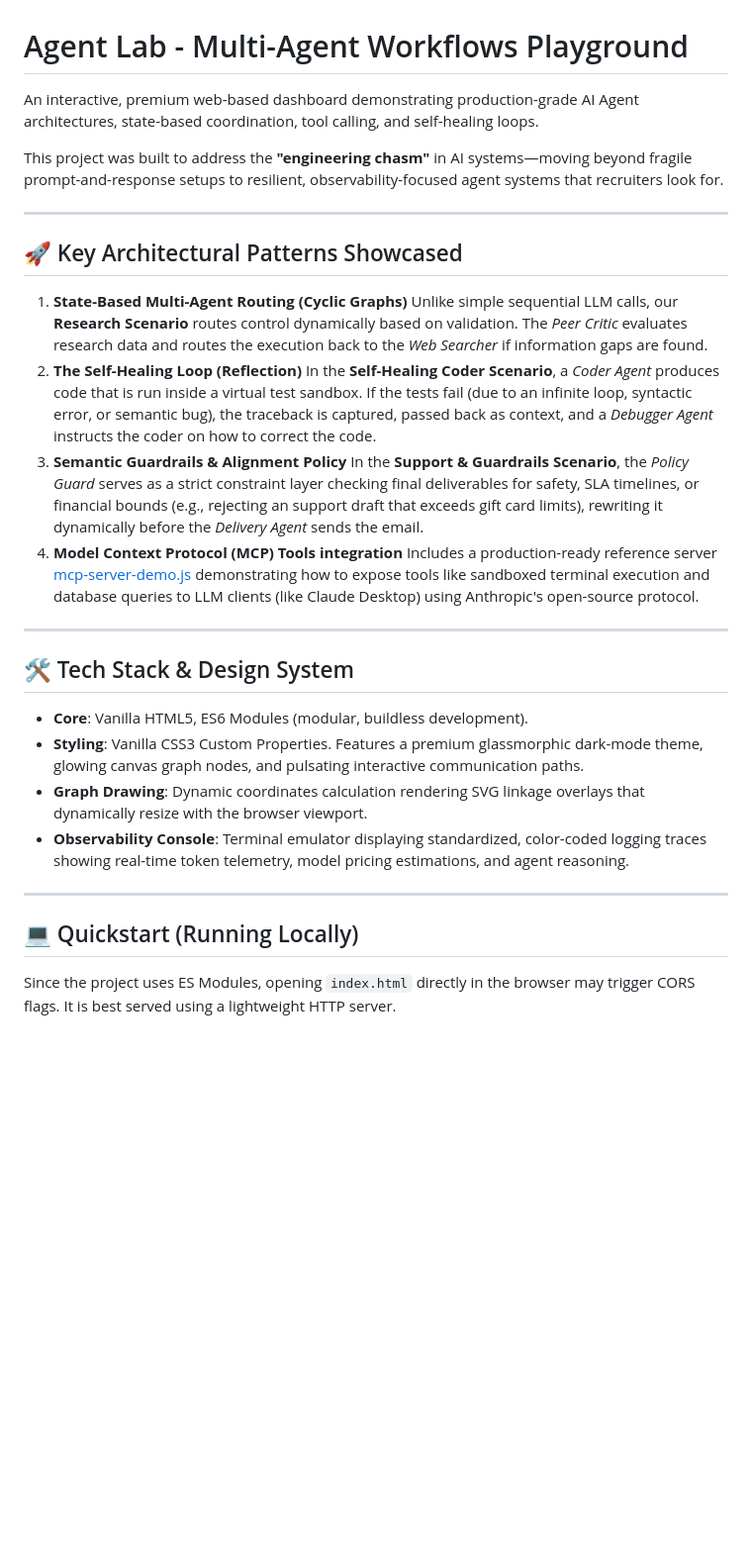
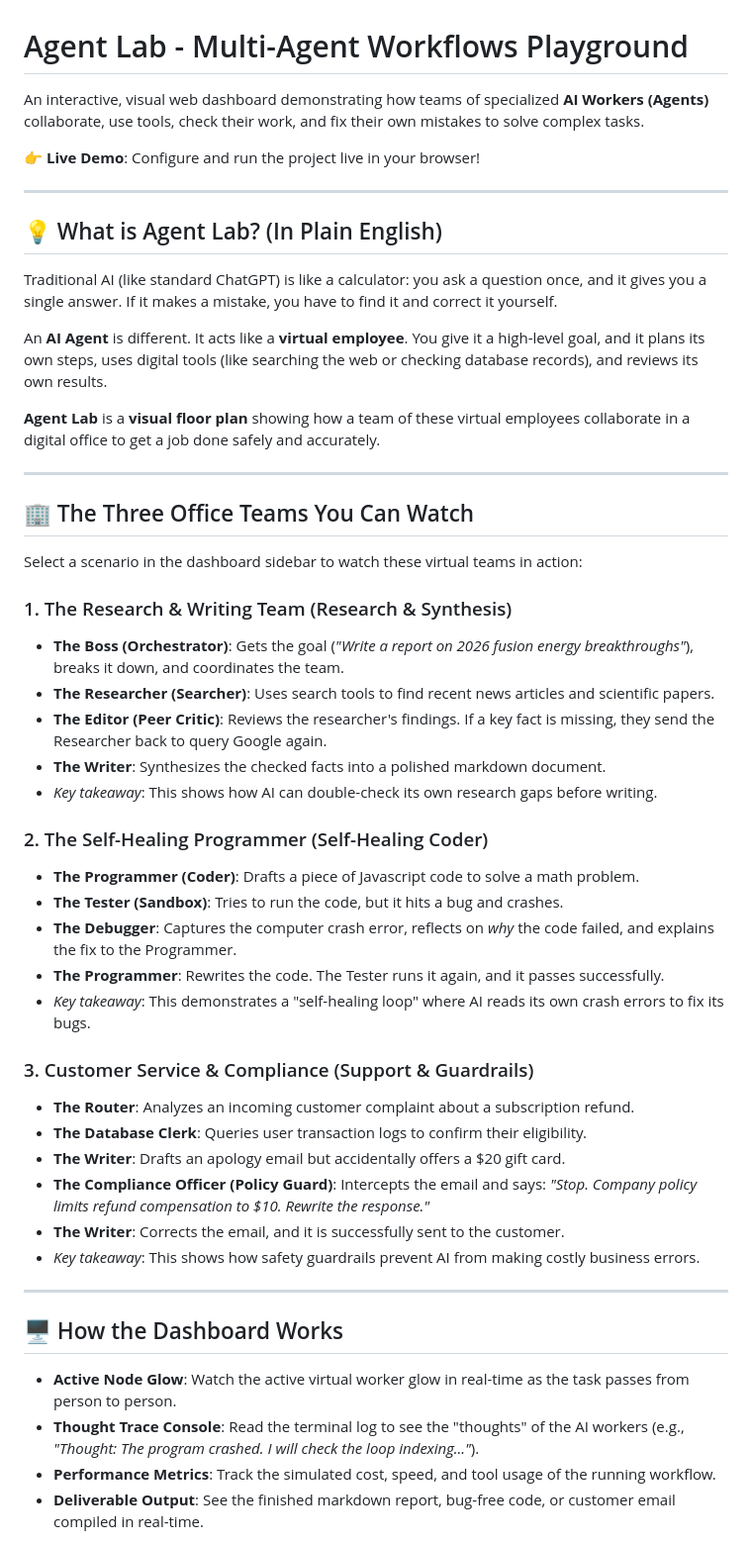
Before and after one commit to rushibhatt09/Agent-lab, a Markdown page: README.md, the part around one of its changes. Shown at 99% size. Rendered like a GitHub page; blank space fills up the shorter version.

Commit message:
docs: rewrite README with non-technical explanation and analogies

```diff
--- a/README.md
+++ b/README.md
@@ -1,34 +1,53 @@
 # Agent Lab - Multi-Agent Workflows Playground
 
-An interactive, premium web-based dashboard demonstrating production-grade AI Agent architectures, state-based coordination, tool calling, and self-healing loops.
+An interactive, visual web dashboard demonstrating how teams of specialized **AI Workers (Agents)** collaborate, use tools, check their work, and fix their own mistakes to solve complex tasks.
 
-This project was built to address the **"engineering chasm"** in AI systems—moving beyond fragile prompt-and-response setups to resilient, observability-focused agent systems that recruiters look for.
+👉 **Live Demo**: Configure and run the project live in your browser!
 
 ---
 
-## 🚀 Key Architectural Patterns Showcased
+## 💡 What is Agent Lab? (In Plain English)
 
-1. **State-Based Multi-Agent Routing (Cyclic Graphs)**
-   Unlike simple sequential LLM calls, our **Research Scenario** routes control dynamically based on validation. The *Peer Critic* evaluates research data and routes the execution back to the *Web Searcher* if information gaps are found.
-2. **The Self-Healing Loop (Reflection)**
-   In the **Self-Healing Coder Scenario**, a *Coder Agent* produces code that is run inside a virtual test sandbox. If the tests fail (due to an infinite loop, syntactic error, or semantic bug), the traceback is captured, passed back as context, and a *Debugger Agent* instructs the coder on how to correct the code.
-3. **Semantic Guardrails & Alignment Policy**
-   In the **Support & Guardrails Scenario**, the *Policy Guard* serves as a strict constraint layer checking final deliverables for safety, SLA timelines, or financial bounds (e.g., rejecting an support draft that exceeds gift card limits), rewriting it dynamically before the *Delivery Agent* sends the email.
-4. **Model Context Protocol (MCP) Tools integration**
-   Includes a production-ready reference server [mcp-server-demo.js](file:///C:/Users/micro/.gemini/antigravity/scratch/agent-lab/mcp-server-demo.js) demonstrating how to expose tools like sandboxed terminal execution and database queries to LLM clients (like Claude Desktop) using Anthropic's open-source protocol.
+Traditional AI (like standard ChatGPT) is like a calculator: you ask a question once, and it gives you a single answer. If it makes a mistake, you have to find it and correct it yourself.
+
+An **AI Agent** is different. It acts like a **virtual employee**. You give it a high-level goal, and it plans its own steps, uses digital tools (like searching the web or checking database records), and reviews its own results.
+
+**Agent Lab** is a **visual floor plan** showing how a team of these virtual employees collaborate in a digital office to get a job done safely and accurately.
 
 ---
 
-## 🛠️ Tech Stack & Design System
+## 🏢 The Three Office Teams You Can Watch
 
-- **Core**: Vanilla HTML5, ES6 Modules (modular, buildless development).
-- **Styling**: Vanilla CSS3 Custom Properties. Features a premium glassmorphic dark-mode theme, glowing canvas graph nodes, and pulsating interactive communication paths.
-- **Graph Drawing**: Dynamic coordinates calculation rendering SVG linkage overlays that dynamically resize with the browser viewport.
-- **Observability Console**: Terminal emulator displaying standardized, color-coded logging traces showing real-time token telemetry, model pricing estimations, and agent reasoning.
+Select a scenario in the dashboard sidebar to watch these virtual teams in action:
+
+### 1. The Research & Writing Team (Research & Synthesis)
+*   **The Boss (Orchestrator)**: Gets the goal (*"Write a report on 2026 fusion energy breakthroughs"*), breaks it down, and coordinates the team.
+*   **The Researcher (Searcher)**: Uses search tools to find recent news articles and scientific papers.
+*   **The Editor (Peer Critic)**: Reviews the researcher's findings. If a key fact is missing, they send the Researcher back to query Google again.
+*   **The Writer**: Synthesizes the checked facts into a polished markdown document.
+*   *Key takeaway*: This shows how AI can double-check its own research gaps before writing.
+
+### 2. The Self-Healing Programmer (Self-Healing Coder)
+*   **The Programmer (Coder)**: Drafts a piece of Javascript code to solve a math problem.
+*   **The Tester (Sandbox)**: Tries to run the code, but it hits a bug and crashes.
+*   **The Debugger**: Captures the computer crash error, reflects on *why* the code failed, and explains the fix to the Programmer.
+*   **The Programmer**: Rewrites the code. The Tester runs it again, and it passes successfully.
+*   *Key takeaway*: This demonstrates a "self-healing loop" where AI reads its own crash errors to fix its bugs.
+
+### 3. Customer Service & Compliance (Support & Guardrails)
+*   **The Router**: Analyzes an incoming customer complaint about a subscription refund.
+*   **The Database Clerk**: Queries user transaction logs to confirm their eligibility.
+*   **The Writer**: Drafts an apology email but accidentally offers a $20 gift card.
+*   **The Compliance Officer (Policy Guard)**: Intercepts the email and says: *"Stop. Company policy limits refund compensation to $10. Rewrite the response."*
+*   **The Writer**: Corrects the email, and it is successfully sent to the customer.
+*   *Key takeaway*: This shows how safety guardrails prevent AI from making costly business errors.
 
 ---
 
-## 💻 Quickstart (Running Locally)
+## 🖥️ How the Dashboard Works
 
-Since the project uses ES Modules, opening `index.html` directly in the browser may trigger CORS flags. It is best served using a lightweight HTTP server.
+*   **Active Node Glow**: Watch the active virtual worker glow in real-time as the task passes from person to person.
+*   **Thought Trace Console**: Read the terminal log to see the "thoughts" of the AI workers (e.g., *"Thought: The program crashed. I will check the loop indexing..."*).
+*   **Performance Metrics**: Track the simulated cost, speed, and tool usage of the running workflow.
+*   **Deliverable Output**: See the finished markdown report, bug-free code, or customer email compiled in real-time.
 
```
Also changed, not shown: other parts of README.md (+22 -17 lines).
